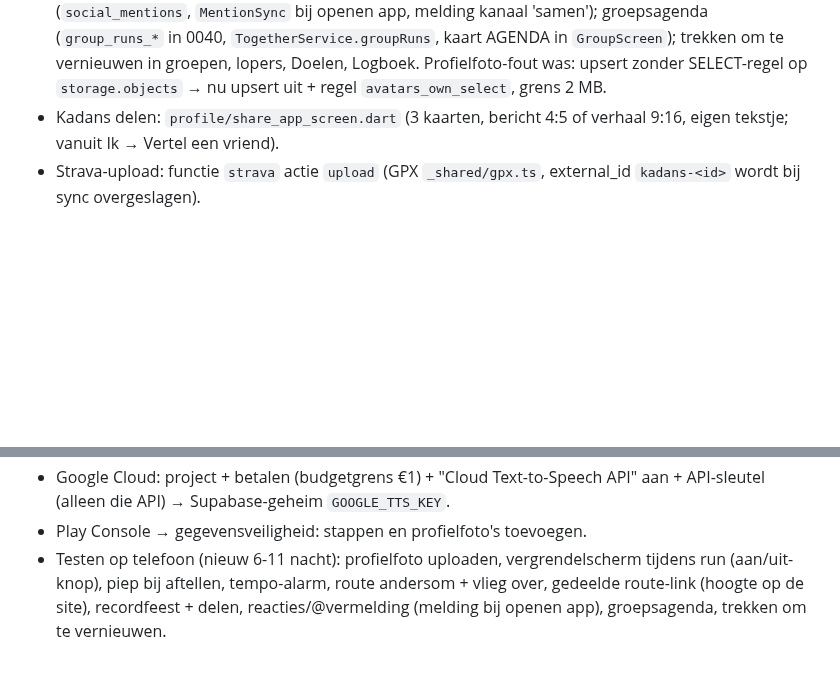
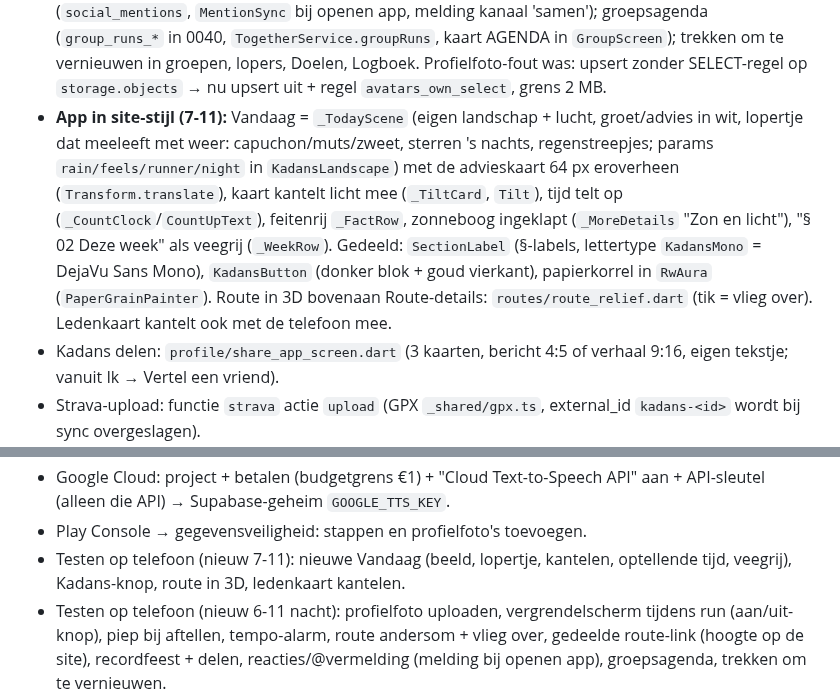
Before and after one commit to Semdenhartog/Kandans, a Markdown page: CLAUDE.md, 2 parts joined by grey strips. Drawn GitHub-style; blank space fills up the shorter version.

Commit message:
CLAUDE.md: app in site-stijl [skip ci]
Co-Authored-By: Claude Opus 5.5 <noreply@anthropic.com>
Claude-Session: https://claude.ai/code/session_01G18Li9QPnwqx8HVJ1KHvvg

```diff
--- a/CLAUDE.md
+++ b/CLAUDE.md
@@ -142,6 +142,13 @@ Lees dit eerst. Achtergrond en afgeronde zaken: `docs/overdracht-archief.md` (al
   `social_comments_of2`) en @vermeldingen (`social_mentions`, `MentionSync` bij openen app, melding kanaal 'samen'); groepsagenda
   (`group_runs_*` in 0040, `TogetherService.groupRuns`, kaart AGENDA in `GroupScreen`); trekken om te vernieuwen in groepen, lopers, Doelen, Logboek.
   Profielfoto-fout was: upsert zonder SELECT-regel op `storage.objects` → nu upsert uit + regel `avatars_own_select`, grens 2 MB.
+- **App in site-stijl (7-11):** Vandaag = `_TodayScene` (eigen landschap + lucht, groet/advies in wit, lopertje dat meeleeft met weer:
+  capuchon/muts/zweet, sterren 's nachts, regenstreepjes; params `rain/feels/runner/night` in `KadansLandscape`) met de advieskaart
+  64 px eroverheen (`Transform.translate`), kaart kantelt licht mee (`_TiltCard`, `Tilt`), tijd telt op (`_CountClock`/`CountUpText`),
+  feitenrij `_FactRow`, zonneboog ingeklapt (`_MoreDetails` "Zon en licht"), "§ 02 Deze week" als veegrij (`_WeekRow`).
+  Gedeeld: `SectionLabel` (§-labels, lettertype `KadansMono` = DejaVu Sans Mono), `KadansButton` (donker blok + goud vierkant),
+  papierkorrel in `RwAura` (`PaperGrainPainter`). Route in 3D bovenaan Route-details: `routes/route_relief.dart` (tik = vlieg over).
+  Ledenkaart kantelt ook met de telefoon mee.
 - Kadans delen: `profile/share_app_screen.dart` (3 kaarten, bericht 4:5 of verhaal 9:16, eigen tekstje; vanuit Ik → Vertel een vriend).
 - Strava-upload: functie `strava` actie `upload` (GPX `_shared/gpx.ts`, external_id `kadans-<id>` wordt bij sync overgeslagen).
 - **Kadans-stem:** edge function `tts` → **Google Cloud TTS, Chirp 3 HD (nl-NL)**, geheim `GOOGLE_TTS_KEY` (1 mln tekens/maand gratis;
@@ -177,6 +184,7 @@ Lees dit eerst. Achtergrond en afgeronde zaken: `docs/overdracht-archief.md` (al
 - Instagram: link in bio zetten (via telefoon) en de oude €600-giveaway-posts archiveren.
 - Google Cloud: project + betalen (budgetgrens €1) + "Cloud Text-to-Speech API" aan + API-sleutel (alleen die API) → Supabase-geheim `GOOGLE_TTS_KEY`.
 - Play Console → gegevensveiligheid: stappen en profielfoto's toevoegen.
+- Testen op telefoon (nieuw 7-11): nieuwe Vandaag (beeld, lopertje, kantelen, optellende tijd, veegrij), Kadans-knop, route in 3D, ledenkaart kantelen.
 - Testen op telefoon (nieuw 6-11 nacht): profielfoto uploaden, vergrendelscherm tijdens run (aan/uit-knop), piep bij aftellen, tempo-alarm,
   route andersom + vlieg over, gedeelde route-link (hoogte op de site), recordfeest + delen, reacties/@vermelding (melding bij openen app),
   groepsagenda, trekken om te vernieuwen.
```
